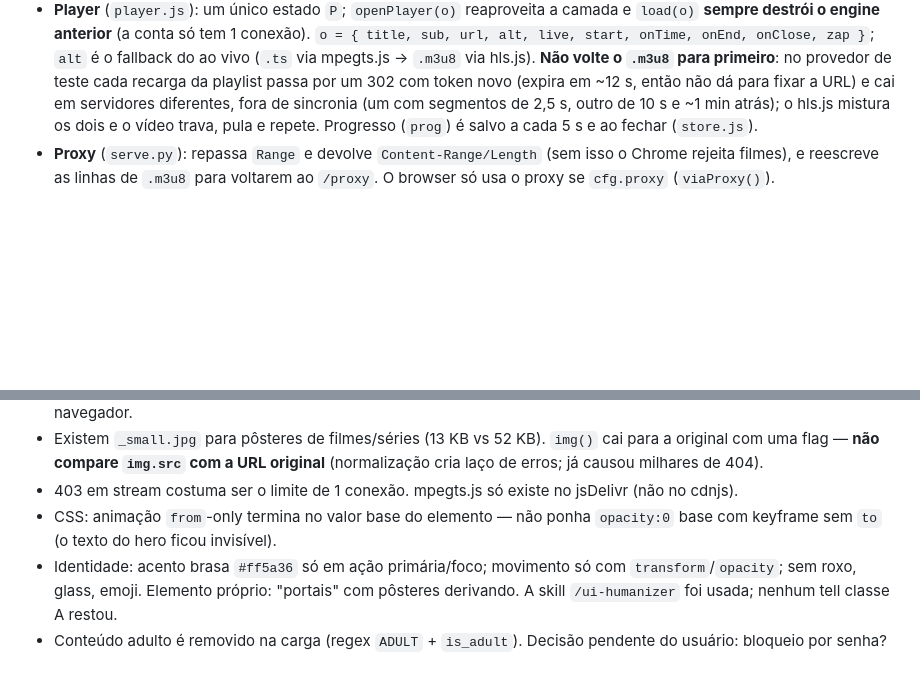
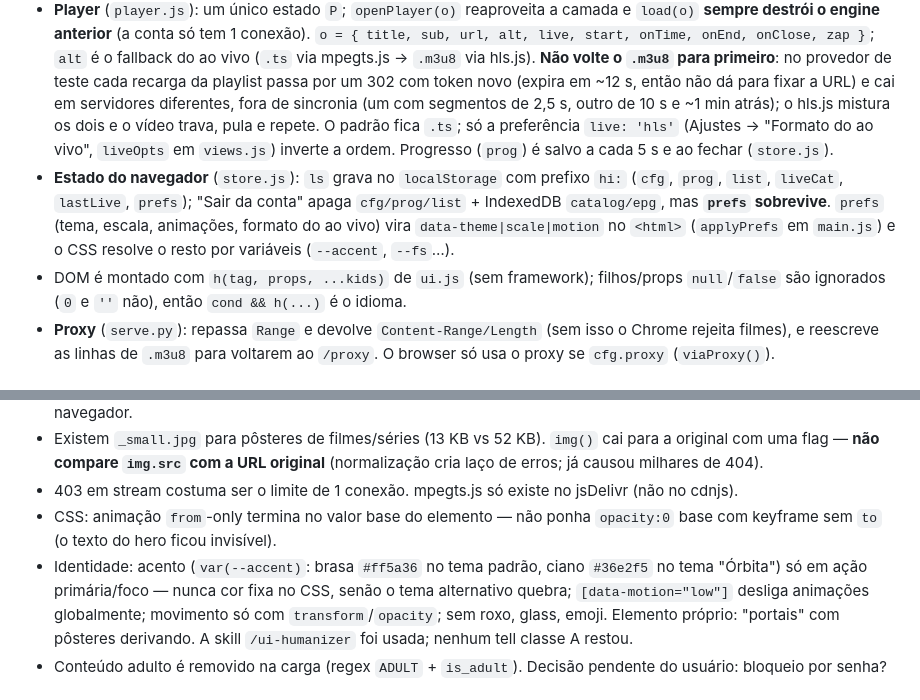
Before and after one commit to gabrielguimaraes94/Hi-IPTV, a Markdown page: CLAUDE.md, 2 parts joined by grey strips. GitHub-like rendering; blank space fills up the shorter version.

Commit message:
docs: CLAUDE.md com preferências, estado do navegador e temas
Co-Authored-By: Claude Opus 5.5 <noreply@anthropic.com>

```diff
--- a/CLAUDE.md
+++ b/CLAUDE.md
@@ -61,7 +61,12 @@ python -I -m py_compile serve.py
   (a conta só tem 1 conexão). `o = { title, sub, url, alt, live, start, onTime, onEnd, onClose, zap }`; `alt` é o fallback do ao vivo
   (`.ts` via mpegts.js → `.m3u8` via hls.js). **Não volte o `.m3u8` para primeiro**: no provedor de teste cada recarga da playlist
   passa por um 302 com token novo (expira em ~12 s, então não dá para fixar a URL) e cai em servidores diferentes, fora de sincronia
-  (um com segmentos de 2,5 s, outro de 10 s e ~1 min atrás); o hls.js mistura os dois e o vídeo trava, pula e repete. Progresso (`prog`) é salvo a cada 5 s e ao fechar (`store.js`).
+  (um com segmentos de 2,5 s, outro de 10 s e ~1 min atrás); o hls.js mistura os dois e o vídeo trava, pula e repete. O padrão fica `.ts`;
+  só a preferência `live: 'hls'` (Ajustes → "Formato do ao vivo", `liveOpts` em `views.js`) inverte a ordem. Progresso (`prog`) é salvo a cada 5 s e ao fechar (`store.js`).
+- **Estado do navegador** (`store.js`): `ls` grava no `localStorage` com prefixo `hi:` (`cfg`, `prog`, `list`, `liveCat`, `lastLive`, `prefs`);
+  "Sair da conta" apaga `cfg/prog/list` + IndexedDB `catalog/epg`, mas **`prefs` sobrevive**. `prefs` (tema, escala, animações, formato do ao vivo)
+  vira `data-theme|scale|motion` no `<html>` (`applyPrefs` em `main.js`) e o CSS resolve o resto por variáveis (`--accent`, `--fs`…).
+- DOM é montado com `h(tag, props, ...kids)` de `ui.js` (sem framework); filhos/props `null`/`false` são ignorados (`0` e `''` não), então `cond && h(...)` é o idioma.
 - **Proxy** (`serve.py`): repassa `Range` e devolve `Content-Range/Length` (sem isso o Chrome rejeita filmes), e reescreve as linhas
   de `.m3u8` para voltarem ao `/proxy`. O browser só usa o proxy se `cfg.proxy` (`viaProxy()`).
 
@@ -74,7 +79,8 @@ python -I -m py_compile serve.py
   com a URL original** (normalização cria laço de erros; já causou milhares de 404).
 - 403 em stream costuma ser o limite de 1 conexão. mpegts.js só existe no jsDelivr (não no cdnjs).
 - CSS: animação `from`-only termina no valor base do elemento — não ponha `opacity:0` base com keyframe sem `to` (o texto do hero ficou invisível).
-- Identidade: acento brasa `#ff5a36` só em ação primária/foco; movimento só com `transform`/`opacity`; sem roxo, glass, emoji. Elemento próprio:
+- Identidade: acento (`var(--accent)`: brasa `#ff5a36` no tema padrão, ciano `#36e2f5` no tema "Órbita") só em ação primária/foco —
+  nunca cor fixa no CSS, senão o tema alternativo quebra; `[data-motion="low"]` desliga animações globalmente; movimento só com `transform`/`opacity`; sem roxo, glass, emoji. Elemento próprio:
   "portais" com pôsteres derivando. A skill `/ui-humanizer` foi usada; nenhum tell classe A restou.
 - Conteúdo adulto é removido na carga (regex `ADULT` + `is_adult`). Decisão pendente do usuário: bloqueio por senha?
 
```
